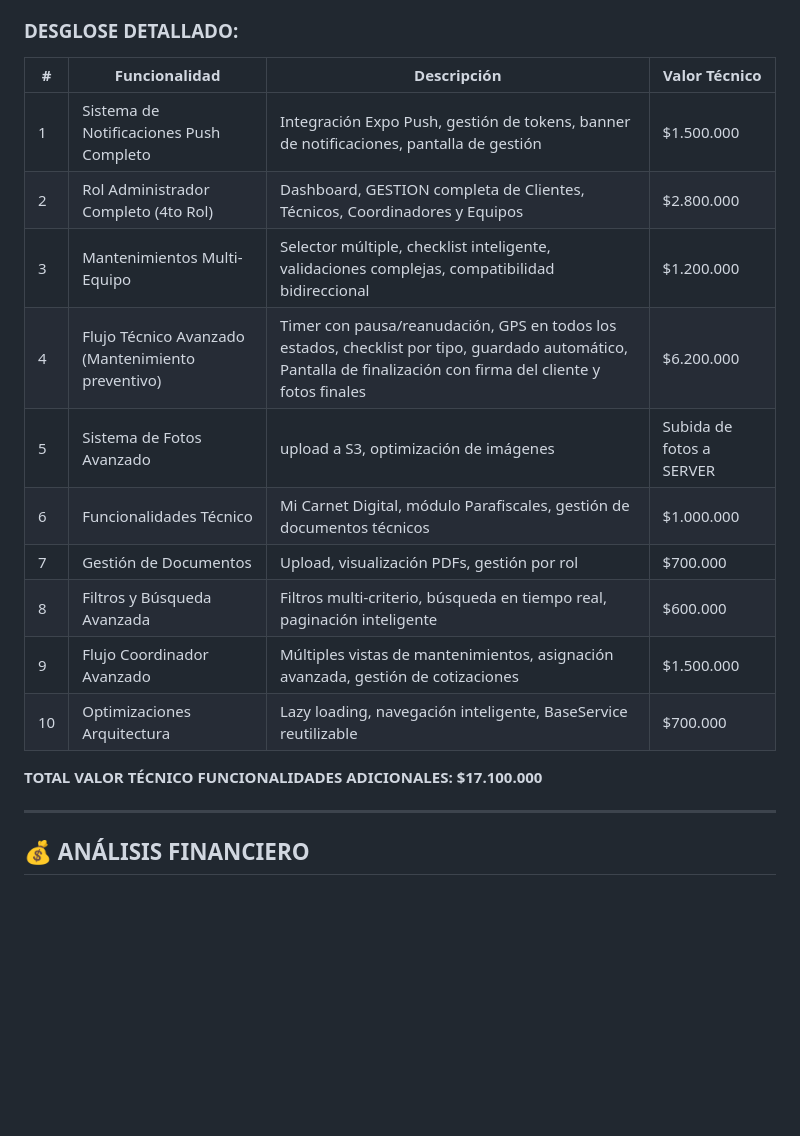
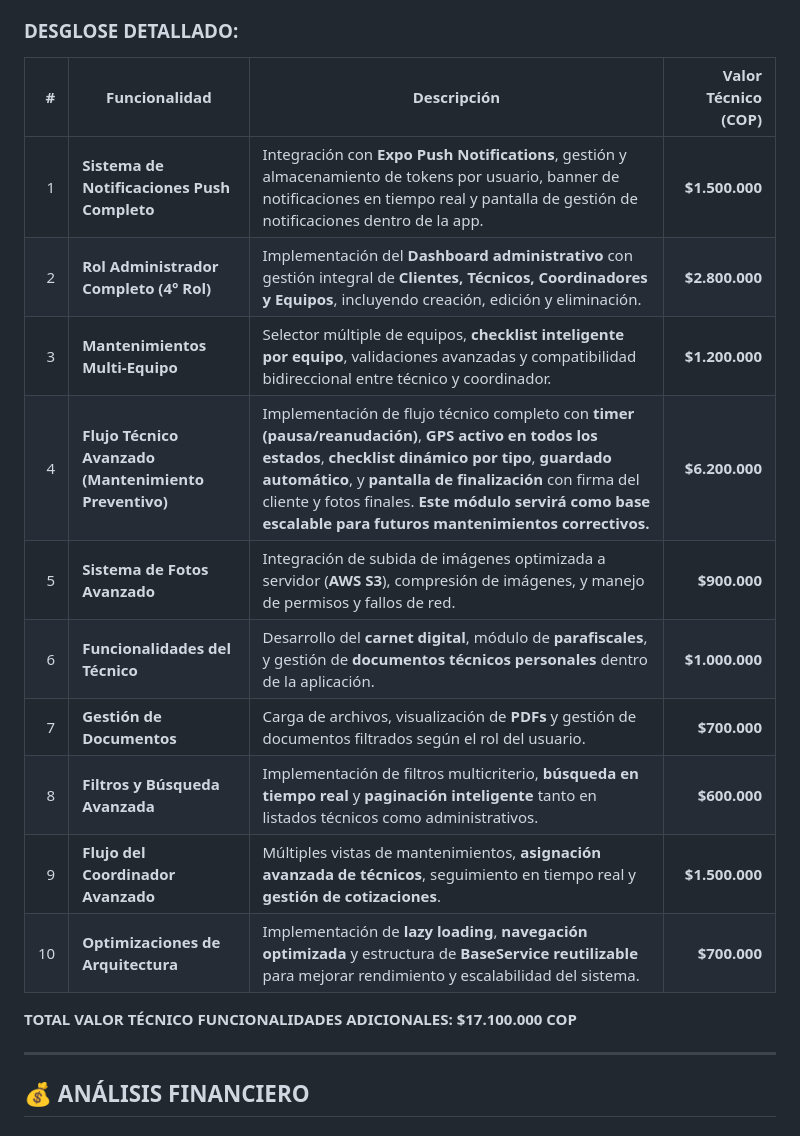
Before and after one commit to joinernix231/carini_app, a Markdown page: src/docs/Cotizacion Resumida.md, the part around the change. Rendered like a GitHub page; blank space fills up the shorter version.

Commit message:
Revise detailed breakdown of additional functionalities
Updated the detailed breakdown of additional functionalities, enhancing descriptions and formatting for clarity.

```diff
--- a/src/docs/Cotizacion Resumida.md
+++ b/src/docs/Cotizacion Resumida.md
@@ -66,20 +66,21 @@ Estas funcionalidades **NO estaban contempladas en el contrato original** pero f
 
 ### **DESGLOSE DETALLADO:**
 
-| # | Funcionalidad | Descripción | Valor Técnico |
-|---|---------------|-------------|---------------|
-| 1 | Sistema de Notificaciones Push Completo | Integración Expo Push, gestión de tokens, banner de notificaciones, pantalla de gestión | $1.500.000 |
-| 2 | Rol Administrador Completo (4to Rol) | Dashboard, GESTION completa de Clientes, Técnicos, Coordinadores y Equipos | $2.800.000 |
-| 3 | Mantenimientos Multi-Equipo | Selector múltiple, checklist inteligente, validaciones complejas, compatibilidad bidireccional | $1.200.000 |
-| 4 | Flujo Técnico Avanzado (Mantenimiento preventivo) | Timer con pausa/reanudación, GPS en todos los estados, checklist por tipo, guardado automático, Pantalla de finalización con firma del cliente y fotos finales | $6.200.000 |
-| 5 | Sistema de Fotos Avanzado  |upload a S3, optimización de imágenes | Subida de fotos a SERVER | $900.000 |
-| 6 | Funcionalidades Técnico | Mi Carnet Digital, módulo Parafiscales, gestión de documentos técnicos | $1.000.000 |
-| 7 | Gestión de Documentos | Upload, visualización PDFs, gestión por rol | $700.000 |
-| 8 | Filtros y Búsqueda Avanzada | Filtros multi-criterio, búsqueda en tiempo real, paginación inteligente | $600.000 |
-| 9 | Flujo Coordinador Avanzado | Múltiples vistas de mantenimientos, asignación avanzada, gestión de cotizaciones | $1.500.000 |
-| 10 | Optimizaciones Arquitectura | Lazy loading, navegación inteligente, BaseService reutilizable | $700.000 |
+| # | Funcionalidad | Descripción | Valor Técnico (COP) |
+|---:|---------------|-------------|--------------------:|
+| 1 | **Sistema de Notificaciones Push Completo** | Integración con **Expo Push Notifications**, gestión y almacenamiento de tokens por usuario, banner de notificaciones en tiempo real y pantalla de gestión de notificaciones dentro de la app. | **$1.500.000** |
+| 2 | **Rol Administrador Completo (4° Rol)** | Implementación del **Dashboard administrativo** con gestión integral de **Clientes, Técnicos, Coordinadores y Equipos**, incluyendo creación, edición y eliminación. | **$2.800.000** |
+| 3 | **Mantenimientos Multi-Equipo** | Selector múltiple de equipos, **checklist inteligente por equipo**, validaciones avanzadas y compatibilidad bidireccional entre técnico y coordinador. | **$1.200.000** |
+| 4 | **Flujo Técnico Avanzado (Mantenimiento Preventivo)** | Implementación de flujo técnico completo con **timer (pausa/reanudación)**, **GPS activo en todos los estados**, **checklist dinámico por tipo**, **guardado automático**, y **pantalla de finalización** con firma del cliente y fotos finales. **Este módulo servirá como base escalable para futuros mantenimientos correctivos.** | **$6.200.000** |
+| 5 | **Sistema de Fotos Avanzado** | Integración de subida de imágenes optimizada a servidor (**AWS S3**), compresión de imágenes, y manejo de permisos y fallos de red. | **$900.000** |
+| 6 | **Funcionalidades del Técnico** | Desarrollo del **carnet digital**, módulo de **parafiscales**, y gestión de **documentos técnicos personales** dentro de la aplicación. | **$1.000.000** |
+| 7 | **Gestión de Documentos** | Carga de archivos, visualización de **PDFs** y gestión de documentos filtrados según el rol del usuario. | **$700.000** |
+| 8 | **Filtros y Búsqueda Avanzada** | Implementación de filtros multicriterio, **búsqueda en tiempo real** y **paginación inteligente** tanto en listados técnicos como administrativos. | **$600.000** |
+| 9 | **Flujo del Coordinador Avanzado** | Múltiples vistas de mantenimientos, **asignación avanzada de técnicos**, seguimiento en tiempo real y **gestión de cotizaciones**. | **$1.500.000** |
+| 10 | **Optimizaciones de Arquitectura** | Implementación de **lazy loading**, **navegación optimizada** y estructura de **BaseService reutilizable** para mejorar rendimiento y escalabilidad del sistema. | **$700.000** |
 
-**TOTAL VALOR TÉCNICO FUNCIONALIDADES ADICIONALES: $17.100.000**
+
+**TOTAL VALOR TÉCNICO FUNCIONALIDADES ADICIONALES: $17.100.000 COP**
 
 ---
 
```
